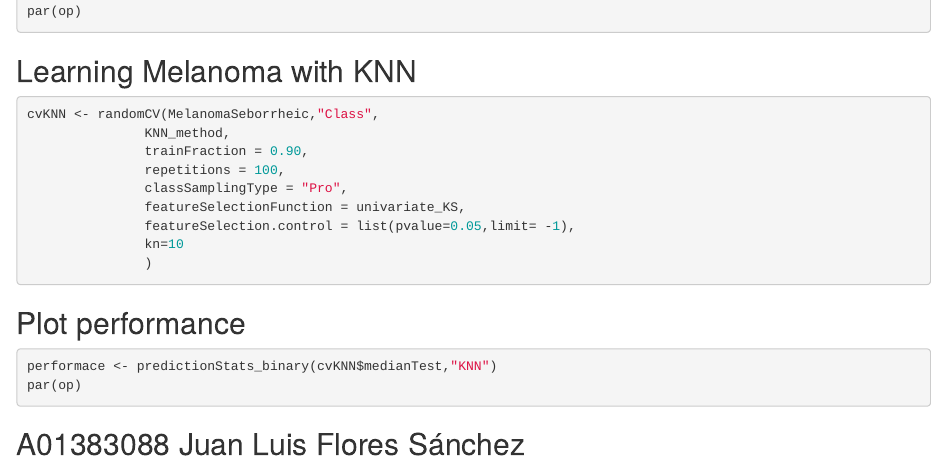
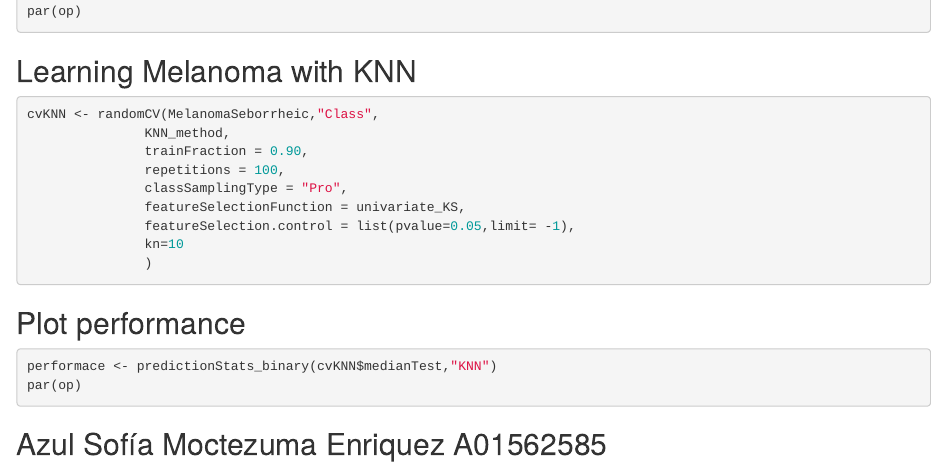
Before and after one commit to juanluisfs/bi2009b_CT, an R Markdown document (Reporte_Melanoma/Codigo_R.Rmd): the page in a window 1100 px wide, from 2930 px down. Rendered offline with R 4.5, knitr and Pandoc, with nearby package versions; the code chunks are not run, so their results and figures are left out.

Commit message:
Update Codigo_R.Rmd

````diff
--- a/Reporte_Melanoma/Codigo_R.Rmd
+++ b/Reporte_Melanoma/Codigo_R.Rmd
@@ -198,5 +198,4 @@ performace <- predictionStats_binary(cvKNN$medianTest,"KNN")
 par(op)
 
 ```
-
-## A01383088 Juan Luis Flores Sánchez
+## Azul Sofía Moctezuma Enriquez A01562585
````
